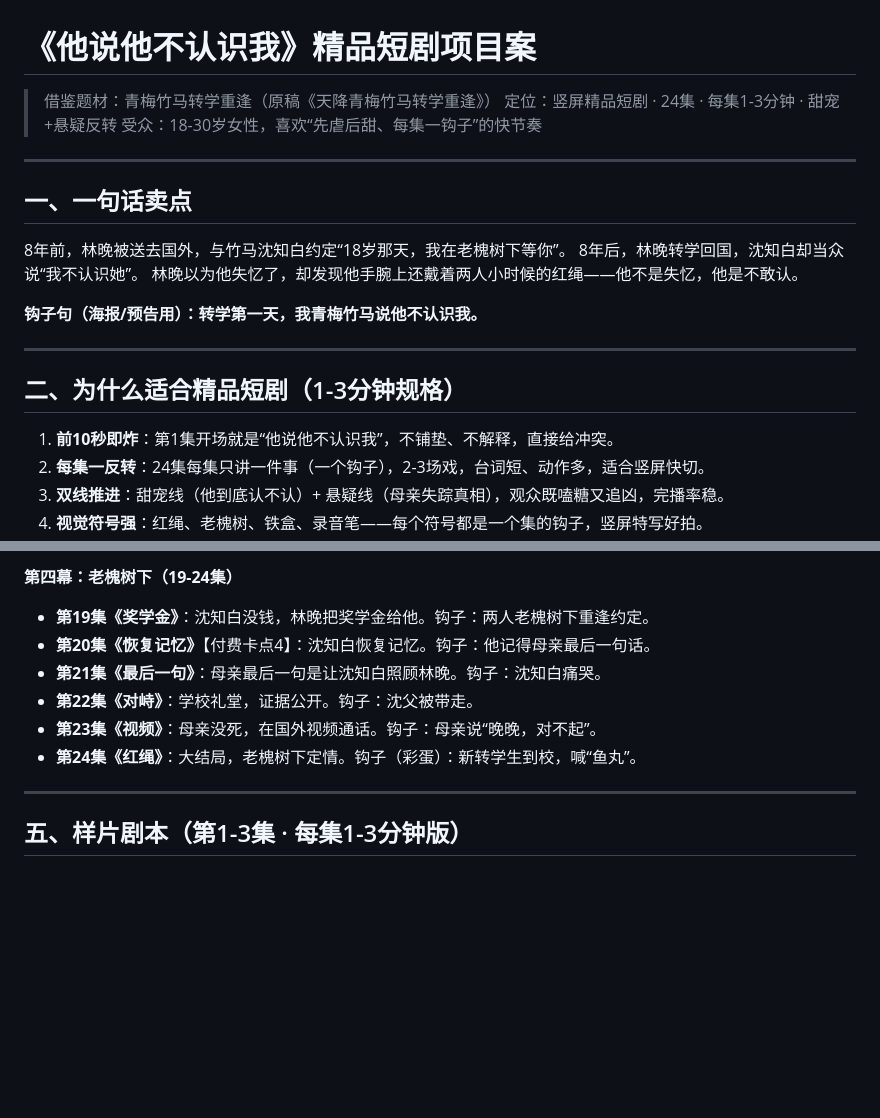
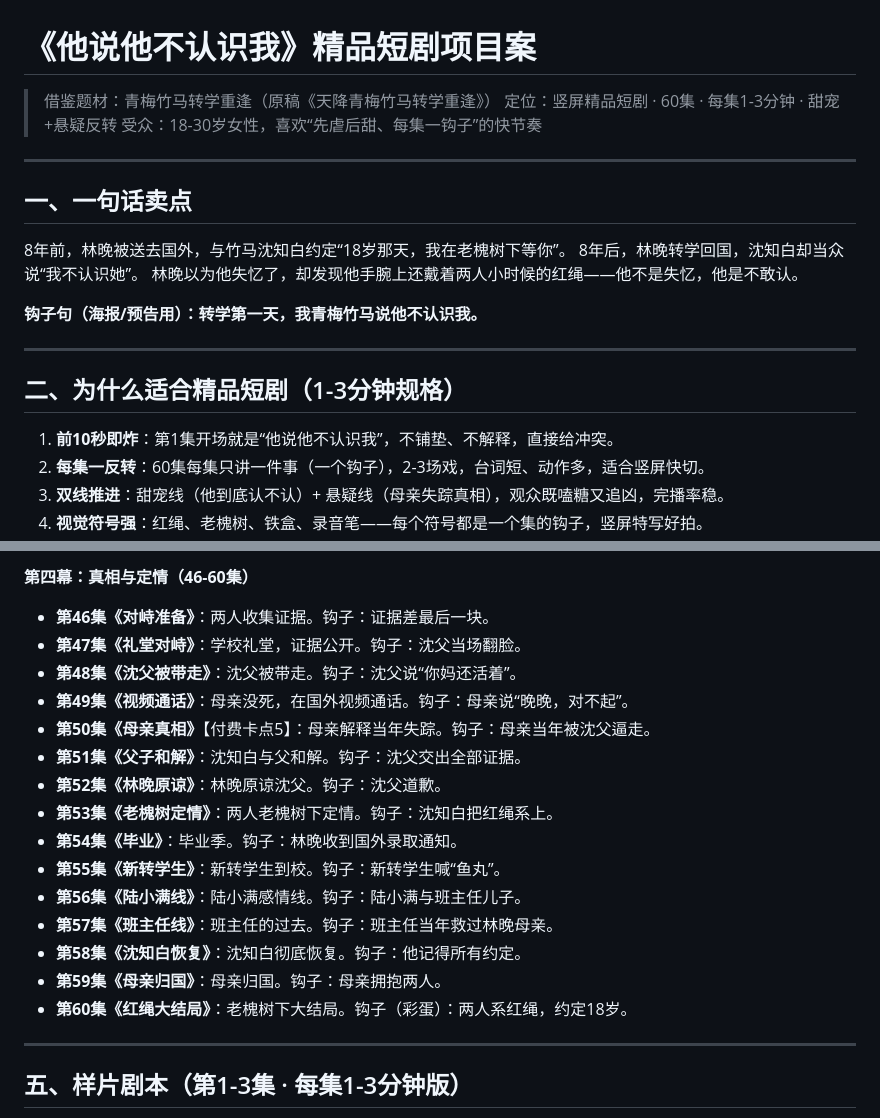
Before and after one commit to dnsjohfn/xiaoshouji, a Markdown page: 天降青梅-精品短剧-新构思.md, 2 parts joined by grey strips. Drawn GitHub-style; blank space fills up the shorter version.

```diff
--- a/天降青梅-精品短剧-新构思.md
+++ b/天降青梅-精品短剧-新构思.md
@@ -1,7 +1,7 @@
 # 《他说他不认识我》精品短剧项目案
 
 > 借鉴题材：青梅竹马转学重逢（原稿《天降青梅竹马转学重逢》）
-> 定位：竖屏精品短剧 · 24集 · 每集1-3分钟 · 甜宠+悬疑反转
+> 定位：竖屏精品短剧 · 60集 · 每集1-3分钟 · 甜宠+悬疑反转
 > 受众：18-30岁女性，喜欢“先虐后甜、每集一钩子”的快节奏
 
 ---
@@ -19,6 +19,6 @@
 ## 二、为什么适合精品短剧（1-3分钟规格）
 
 1. **前10秒即炸**：第1集开场就是“他说他不认识我”，不铺垫、不解释，直接给冲突。
-2. **每集一反转**：24集每集只讲一件事（一个钩子），2-3场戏，台词短、动作多，适合竖屏快切。
+2. **每集一反转**：60集每集只讲一件事（一个钩子），2-3场戏，台词短、动作多，适合竖屏快切。
 3. **双线推进**：甜宠线（他到底认不认）+ 悬疑线（母亲失踪真相），观众既嗑糖又追凶，完播率稳。
 4. **视觉符号强**：红绳、老槐树、铁盒、录音笔——每个符号都是一个集的钩子，竖屏特写好拍。
@@ -68,11 +95,20 @@
 
-**第四幕：老槐树下（19-24集）**
-- **第19集《奖学金》**：沈知白没钱，林晚把奖学金给他。钩子：两人老槐树下重逢约定。
-- **第20集《恢复记忆》**【付费卡点4】：沈知白恢复记忆。钩子：他记得母亲最后一句话。
-- **第21集《最后一句》**：母亲最后一句是让沈知白照顾林晚。钩子：沈知白痛哭。
-- **第22集《对峙》**：学校礼堂，证据公开。钩子：沈父被带走。
-- **第23集《视频》**：母亲没死，在国外视频通话。钩子：母亲说“晚晚，对不起”。
-- **第24集《红绳》**：大结局，老槐树下定情。钩子（彩蛋）：新转学生到校，喊“鱼丸”。
+**第四幕：真相与定情（46-60集）**
+- **第46集《对峙准备》**：两人收集证据。钩子：证据差最后一块。
+- **第47集《礼堂对峙》**：学校礼堂，证据公开。钩子：沈父当场翻脸。
+- **第48集《沈父被带走》**：沈父被带走。钩子：沈父说“你妈还活着”。
+- **第49集《视频通话》**：母亲没死，在国外视频通话。钩子：母亲说“晚晚，对不起”。
+- **第50集《母亲真相》**【付费卡点5】：母亲解释当年失踪。钩子：母亲当年被沈父逼走。
+- **第51集《父子和解》**：沈知白与父和解。钩子：沈父交出全部证据。
+- **第52集《林晚原谅》**：林晚原谅沈父。钩子：沈父道歉。
+- **第53集《老槐树定情》**：两人老槐树下定情。钩子：沈知白把红绳系上。
+- **第54集《毕业》**：毕业季。钩子：林晚收到国外录取通知。
+- **第55集《新转学生》**：新转学生到校。钩子：新转学生喊“鱼丸”。
+- **第56集《陆小满线》**：陆小满感情线。钩子：陆小满与班主任儿子。
+- **第57集《班主任线》**：班主任的过去。钩子：班主任当年救过林晚母亲。
+- **第58集《沈知白恢复》**：沈知白彻底恢复。钩子：他记得所有约定。
+- **第59集《母亲归国》**：母亲归国。钩子：母亲拥抱两人。
+- **第60集《红绳大结局》**：老槐树下大结局。钩子（彩蛋）：两人系红绳，约定18岁。
 
 ---
 
```
Also changed, not shown: other parts of 天降青梅-精品短剧-新构思.md (+45 -18 lines).
